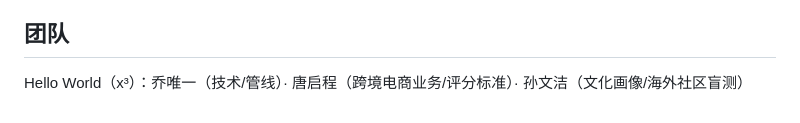
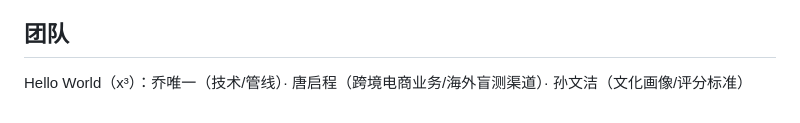
Before and after one commit to helloworld-x3/LocalPipe, a Markdown page: README.md, the part around the change. Drawn GitHub-style.

Commit message:
更新团队分工：唐负责海外盲测渠道，孙负责评分标准

```diff
--- a/README.md
+++ b/README.md
@@ -86,4 +86,4 @@ outputs/               批量产出（git 忽略）
 
 ## 团队
 
-Hello World（x³）：乔唯一（技术/管线）· 唐启程（跨境电商业务/评分标准）· 孙文洁（文化画像/海外社区盲测）
+Hello World（x³）：乔唯一（技术/管线）· 唐启程（跨境电商业务/海外盲测渠道）· 孙文洁（文化画像/评分标准）
```
